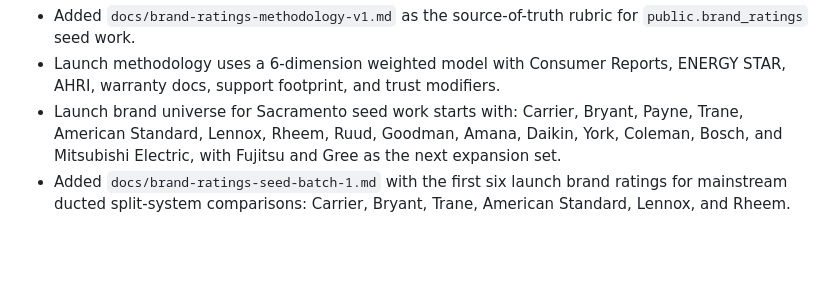
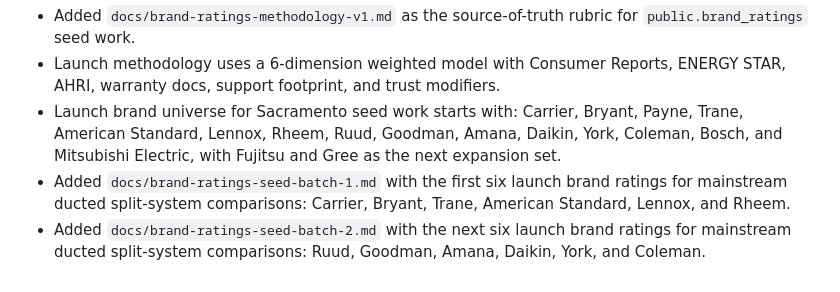
Before and after one commit to mxjarvisbuilds/neighborlywork, a Markdown page: docs/backend-decision-log.md, the part around the change. Drawn GitHub-style; blank space fills up the shorter version.

```diff
--- a/docs/backend-decision-log.md
+++ b/docs/backend-decision-log.md
@@ -47,3 +47,4 @@
 - Launch methodology uses a 6-dimension weighted model with Consumer Reports, ENERGY STAR, AHRI, warranty docs, support footprint, and trust modifiers.
 - Launch brand universe for Sacramento seed work starts with: Carrier, Bryant, Payne, Trane, American Standard, Lennox, Rheem, Ruud, Goodman, Amana, Daikin, York, Coleman, Bosch, and Mitsubishi Electric, with Fujitsu and Gree as the next expansion set.
 - Added `docs/brand-ratings-seed-batch-1.md` with the first six launch brand ratings for mainstream ducted split-system comparisons: Carrier, Bryant, Trane, American Standard, Lennox, and Rheem.
+- Added `docs/brand-ratings-seed-batch-2.md` with the next six launch brand ratings for mainstream ducted split-system comparisons: Ruud, Goodman, Amana, Daikin, York, and Coleman.
```
Also changed, not shown: docs/brand-ratings-seed-batch-2.md (added, +85 -0 lines), docs/heartbeat.md (+1 -0 lines).
